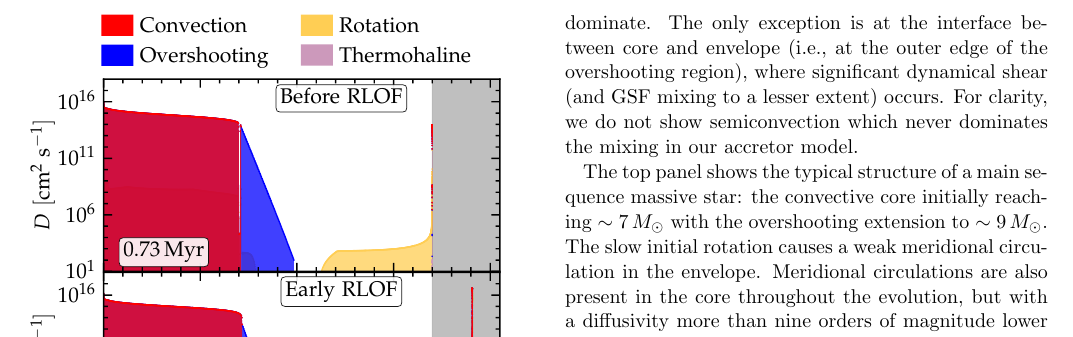
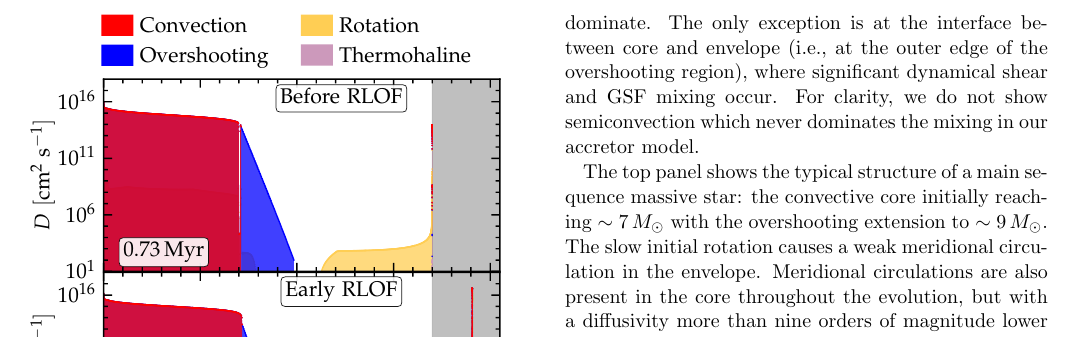
Before and after one commit to mathren/zeta_oph, a LaTeX paper (manuscript/zeta_ophiuchi.tex): part of page 10 of 18, cut so that both start at the same text. Compiled offline with pdfLaTeX; an older LaTeX class or package is replaced by its successor.

Commit message:
GSF mixing

```diff
--- a/manuscript/zeta_ophiuchi.tex
+++ b/manuscript/zeta_ophiuchi.tex
@@ -910,8 +910,8 @@ dynamical shear instabilities, and GSF instability. However,
 throughout the evolution the meridional currents (Eddington-Sweet
 circulations) dominate.  The only exception is at the interface
 between core and envelope (i.e., at the outer edge of the overshooting
-region), where significant dynamical shear (and
-GSF mixing to a lesser extent) occurs. For clarity, we do not show
+region), where significant dynamical shear and
+GSF mixing occur. For clarity, we do not show
 semiconvection which never dominates the mixing in our accretor model.
 
 % Main-sequence massive star - before interaction
```
